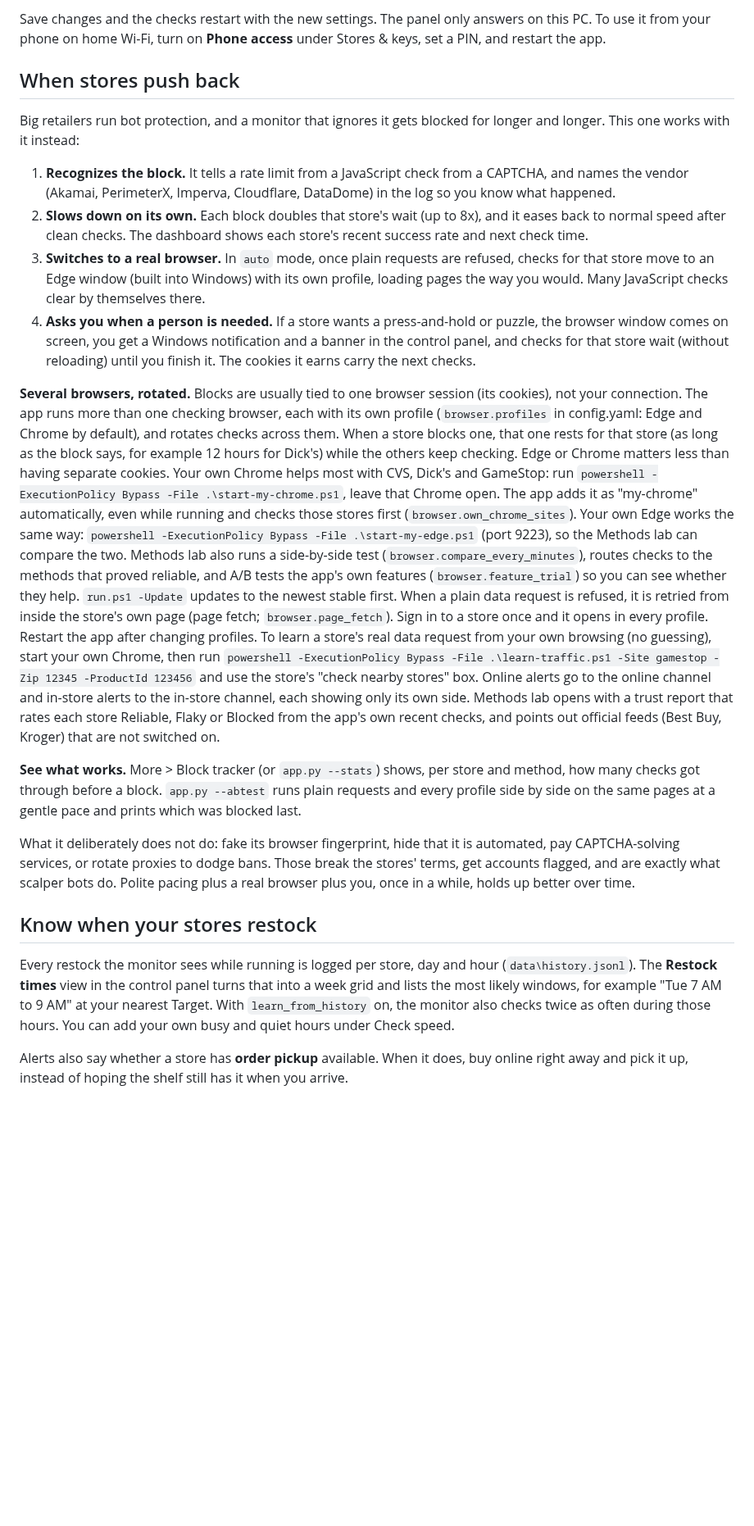
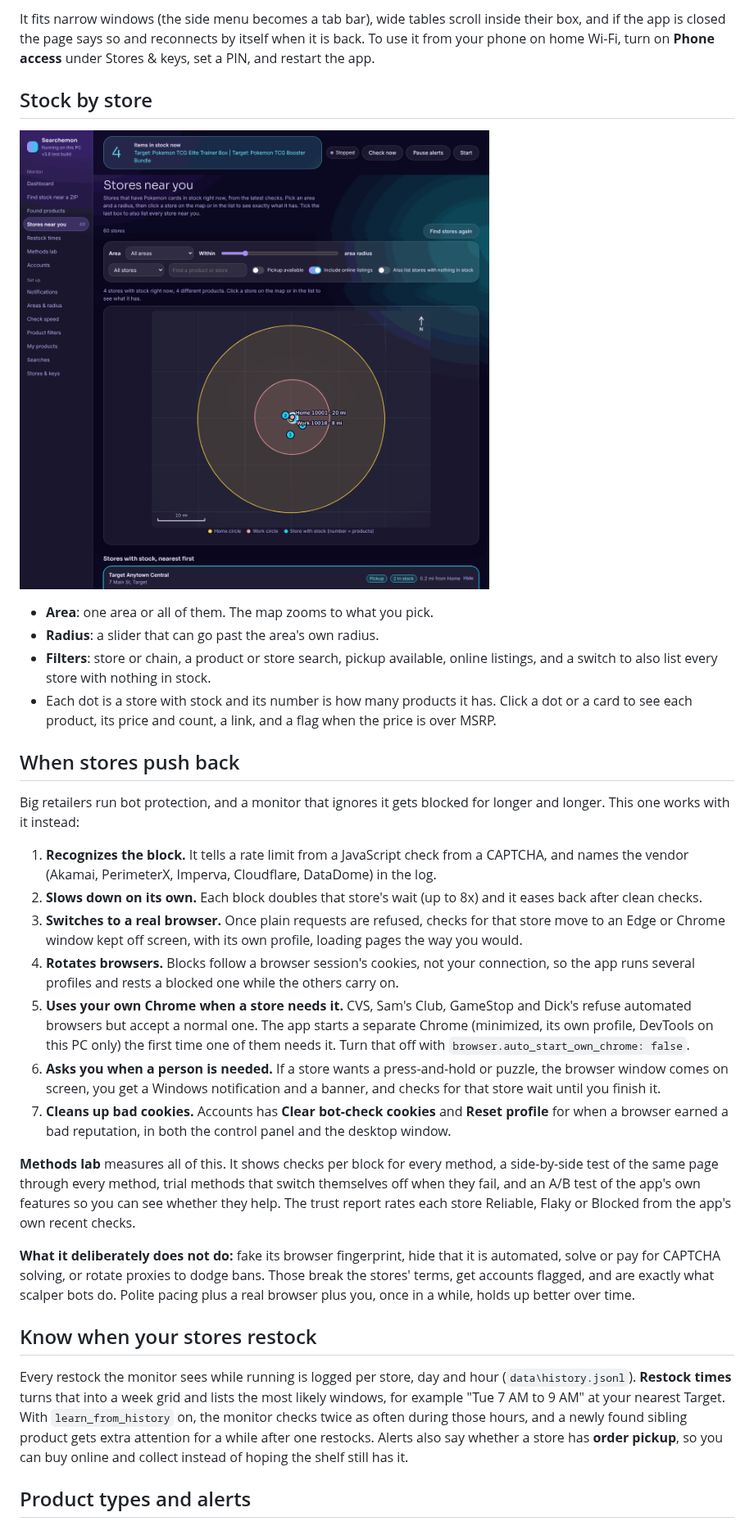
Before and after one commit to xgrindley/Searchemon, a Markdown page: README.md, the part around one of its changes. Shown at 82% size. Drawn GitHub-style; pictures changed too: docs/img/stock-map.png (added); blank space fills up the shorter version.

```diff
--- a/README.md
+++ b/README.md
@@ -59,67 +98,53 @@ While the app is open, a control panel runs at **http://127.0.0.1:8765**
 
-Save changes and the checks restart with the new settings. The panel only
-answers on this PC. To use it from your phone on home Wi-Fi, turn on
-**Phone access** under Stores & keys, set a PIN, and restart the app.
+It fits narrow windows (the side menu becomes a tab bar), wide tables scroll inside their box, and if the app is closed the page
+says so and reconnects by itself when it is back. To use it from your phone on home Wi-Fi, turn on **Phone access** under
+Stores & keys, set a PIN, and restart the app.
+
+## Stock by store
+
+![Click a store to see what it has](docs/img/stock-map.png)
+
+- **Area**: one area or all of them. The map zooms to what you pick.
+- **Radius**: a slider that can go past the area's own radius.
+- **Filters**: store or chain, a product or store search, pickup available, online listings, and a switch to also list every store
+  with nothing in stock.
+- Each dot is a store with stock and its number is how many products it has. Click a dot or a card to see each product, its price
+  and count, a link, and a flag when the price is over MSRP.
 
 ## When stores push back
 
-Big retailers run bot protection, and a monitor that ignores it gets blocked
-for longer and longer. This one works with it instead:
+Big retailers run bot protection, and a monitor that ignores it gets blocked for longer and longer. This one works with it instead:
 
-1. **Recognizes the block.** It tells a rate limit from a JavaScript check from
-   a CAPTCHA, and names the vendor (Akamai, PerimeterX, Imperva, Cloudflare,
-   DataDome) in the log so you know what happened.
-2. **Slows down on its own.** Each block doubles that store's wait (up to 8x),
-   and it eases back to normal speed after clean checks. The dashboard shows
-   each store's recent success rate and next check time.
-3. **Switches to a real browser.** In `auto` mode, once plain requests are
-   refused, checks for that store move to an Edge window (built into Windows)
-   with its own profile, loading pages the way you would. Many JavaScript
-   checks clear by themselves there.
-4. **Asks you when a person is needed.** If a store wants a press-and-hold or
-   puzzle, the browser window comes on screen, you get a Windows notification
-   and a banner in the control panel, and checks for that store wait (without
-   reloading) until you finish it. The cookies it earns carry the next checks.
+1. **Recognizes the block.** It tells a rate limit from a JavaScript check from a CAPTCHA, and names the vendor (Akamai,
+   PerimeterX, Imperva, Cloudflare, DataDome) in the log.
+2. **Slows down on its own.** Each block doubles that store's wait (up to 8x) and it eases back after clean checks.
+3. **Switches to a real browser.** Once plain requests are refused, checks for that store move to an Edge or Chrome window kept off
+   screen, with its own profile, loading pages the way you would.
+4. **Rotates browsers.** Blocks follow a browser session's cookies, not your connection, so the app runs several profiles and rests
+   a blocked one while the others carry on.
+5. **Uses your own Chrome when a store needs it.** CVS, Sam's Club, GameStop and Dick's refuse automated browsers but accept a normal
+   one. The app starts a separate Chrome (minimized, its own profile, DevTools on this PC only) the first time one of them needs it.
+   Turn that off with `browser.auto_start_own_chrome: false`.
+6. **Asks you when a person is needed.** If a store wants a press-and-hold or puzzle, the browser window comes on screen, you get a
+   Windows notification and a banner, and checks for that store wait until you finish it.
+7. **Cleans up bad cookies.** Accounts has **Clear bot-check cookies** and **Reset profile** for when a browser earned a bad
+   reputation, in both the control panel and the desktop window.
 
-**Several browsers, rotated.** Blocks are usually tied to one browser session (its cookies),
-not your connection. The app runs more than one checking browser, each with its own profile
-(`browser.profiles` in config.yaml: Edge and Chrome by default), and rotates checks across
-them. When a store blocks one, that one rests for that store (as long as the block says, for
-example 12 hours for Dick's) while the others keep checking. Edge or Chrome matters less than
-having separate cookies. Your own Chrome helps most with CVS, Dick's and
-GameStop: run `powershell -ExecutionPolicy Bypass -File .\start-my-chrome.ps1`, leave that Chrome
-open. The app adds it as "my-chrome" automatically, even while running and checks those stores first
-(`browser.own_chrome_sites`).
-Your own Edge works the same way: `powershell -ExecutionPolicy Bypass -File .\start-my-edge.ps1` (port 9223), so the Methods lab can compare the two.
-Methods lab also runs a side-by-side test (`browser.compare_every_minutes`), routes checks to the methods that proved reliable,
-and A/B tests the app's own features (`browser.feature_trial`) so you can see whether they help. `run.ps1 -Update` updates to the newest stable first.
-When a plain data request is refused, it is retried from inside the store's own page (page fetch; `browser.page_fetch`).
-Sign in to a store once and it opens in every profile. Restart the app after changing profiles.
-To learn a store's real data request from your own browsing (no guessing), start your own Chrome, then run
-`powershell -ExecutionPolicy Bypass -File .\learn-traffic.ps1 -Site gamestop -Zip 12345 -ProductId 123456` and use the store's
-"check nearby stores" box. Online alerts go to the online channel and in-store alerts to the in-store channel, each showing only its own side.
-Methods lab opens with a trust report that rates each store Reliable, Flaky or Blocked from the app's own recent checks, and points out official feeds (Best Buy, Kroger) that are not switched on.
+**Methods lab** measures all of this. It shows checks per block for every method, a side-by-side test of the same page through every
+method, trial methods that switch themselves off when they fail, and an A/B test of the app's own features so you can see whether
+they help. The trust report rates each store Reliable, Flaky or Blocked from the app's own recent checks.
 
-**See what works.** More > Block tracker (or `app.py --stats`) shows, per store and method, how
-many checks got through before a block. `app.py --abtest` runs plain requests and every profile
-side by side on the same pages at a gentle pace and prints which was blocked last.
-
-What it deliberately does not do: fake its browser fingerprint, hide that it
-is automated, pay CAPTCHA-solving services, or rotate proxies to dodge bans.
-Those break the stores' terms, get accounts flagged, and are exactly what
-scalper bots do. Polite pacing plus a real browser plus you, once in a while,
-holds up better over time.
+**What it deliberately does not do:** fake its browser fingerprint, hide that it is automated, solve or pay for CAPTCHA solving, or
+rotate proxies to dodge bans. Those break the stores' terms, get accounts flagged, and are exactly what scalper bots do. Polite
+pacing plus a real browser plus you, once in a while, holds up better over time.
 
 ## Know when your stores restock
 
-Every restock the monitor sees while running is logged per store, day and
-hour (`data\history.jsonl`). The **Restock times** view in the control panel
-turns that into a week grid and lists the most likely windows, for example
-"Tue 7 AM to 9 AM" at your nearest Target. With `learn_from_history` on, the
-monitor also checks twice as often during those hours. You can add your own
-busy and quiet hours under Check speed.
+Every restock the monitor sees while running is logged per store, day and hour (`data\history.jsonl`). **Restock times** turns that
+into a week grid and lists the most likely windows, for example "Tue 7 AM to 9 AM" at your nearest Target. With `learn_from_history`
+on, the monitor checks twice as often during those hours, and a newly found sibling product gets extra attention for a while after
+one restocks. Alerts also say whether a store has **order pickup**, so you can buy online and collect instead of hoping the shelf
+still has it.
 
-Alerts also say whether a store has **order pickup** available. When it
-does, buy online right away and pick it up, instead of hoping the shelf still
-has it when you arrive.
+## Product types and alerts
 
```
Also changed, not shown: other parts of README.md (+125 -68 lines), CHANGELOG.md (+2 -0 lines), docs/img/areas-map.png (added), docs/img/dashboard.png (added), 6 other files.
